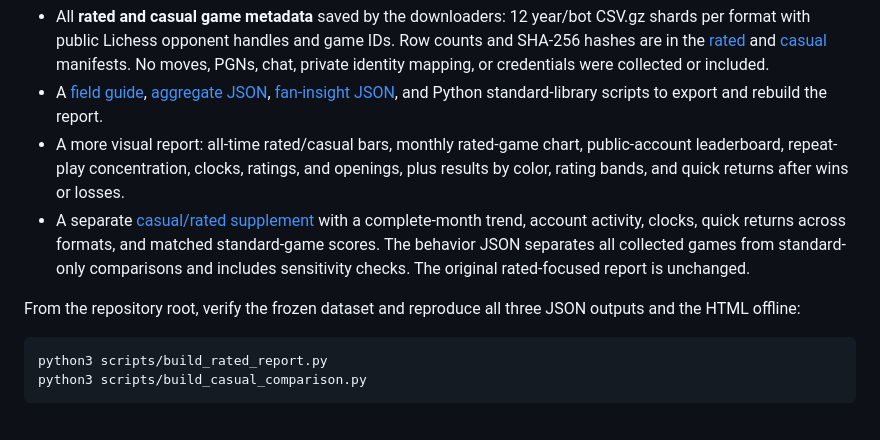
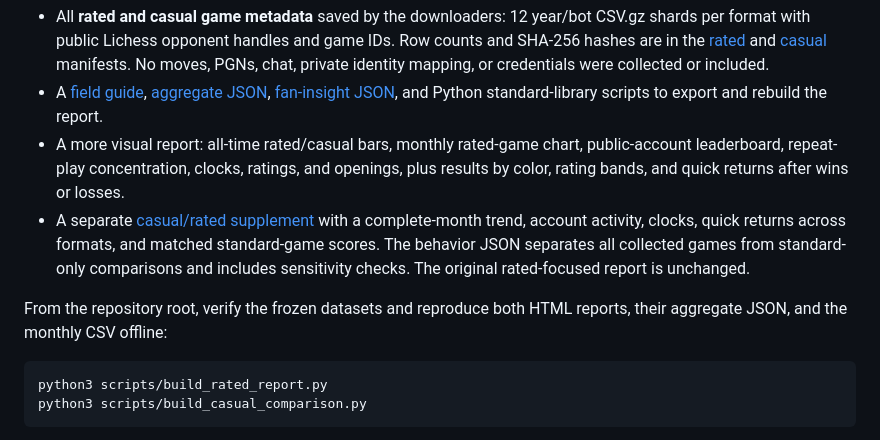
Before and after one commit to Dash1971/researching-maia-games-on-lichess, a Markdown page: README.md, the part around one of its changes. Rendered like a GitHub page.

````diff
--- a/README.md
+++ b/README.md
@@ -31,5 +31,5 @@ For **2,982 accounts regularly playing standard games in both formats**, an acco
 
-From the repository root, verify the frozen dataset and reproduce all three JSON outputs and the HTML offline:
+From the repository root, verify the frozen datasets and reproduce both HTML reports, their aggregate JSON, and the monthly CSV offline:
 
 ```sh
 python3 scripts/build_rated_report.py
````
Also changed, not shown: other parts of README.md (+3 -3 lines).
